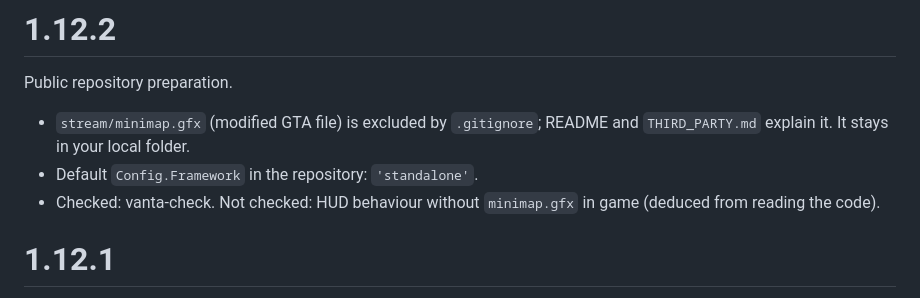
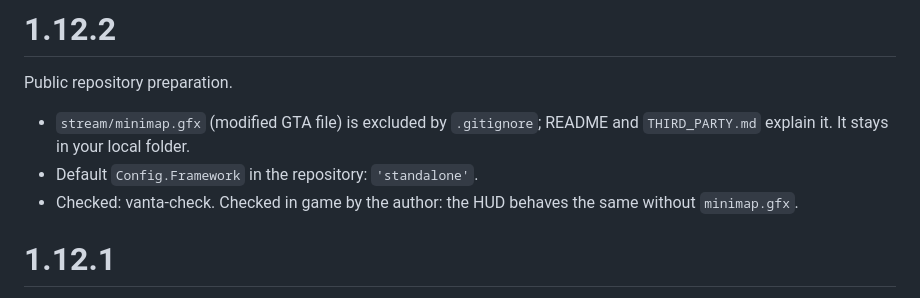
Before and after one commit to SraxDev/vanta_hud, a Markdown page: CHANGELOG.md, the part around the change. Drawn GitHub-style.

Commit message:
Add screenshots, update notes

```diff
--- a/CHANGELOG.md
+++ b/CHANGELOG.md
@@ -18,7 +18,7 @@ Public repository preparation.
 
 - `stream/minimap.gfx` (modified GTA file) is excluded by `.gitignore`; README and `THIRD_PARTY.md` explain it. It stays in your local folder.
 - Default `Config.Framework` in the repository: `'standalone'`.
-- Checked: vanta-check. Not checked: HUD behaviour without `minimap.gfx` in game (deduced from reading the code).
+- Checked: vanta-check. Checked in game by the author: the HUD behaves the same without `minimap.gfx`.
 
 # 1.12.1
 
```
